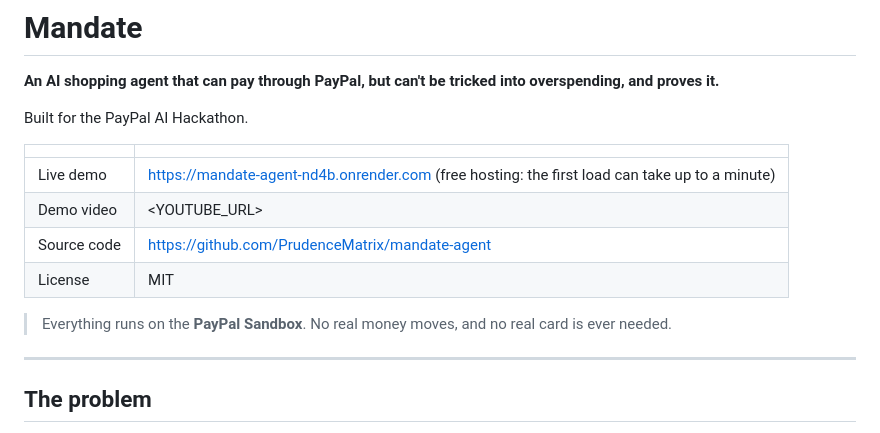
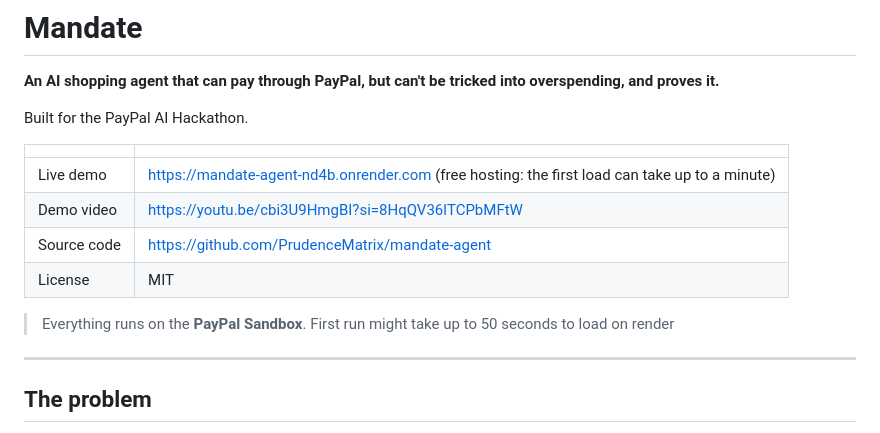
Before and after one commit to PrudenceMatrix/mandate-agent, a Markdown page: README.md, the part around the change. Drawn GitHub-style.

Commit message:
updated youtube link

```diff
--- a/README.md
+++ b/README.md
@@ -7,11 +7,11 @@ Built for the PayPal AI Hackathon.
 |             |                                                                                                |
 | ----------- | ---------------------------------------------------------------------------------------------- |
 | Live demo   | https://mandate-agent-nd4b.onrender.com (free hosting: the first load can take up to a minute) |
-| Demo video  | <YOUTUBE_URL>                                                                                  |
+| Demo video  | https://youtu.be/cbi3U9HmgBI?si=8HqQV36lTCPbMFtW                                               |
 | Source code | https://github.com/PrudenceMatrix/mandate-agent                                                |
 | License     | MIT                                                                                            |
 
-> Everything runs on the **PayPal Sandbox**. No real money moves, and no real card is ever needed.
+> Everything runs on the **PayPal Sandbox**. First run might take up to 50 seconds to load on render
 
 ---
 
```
